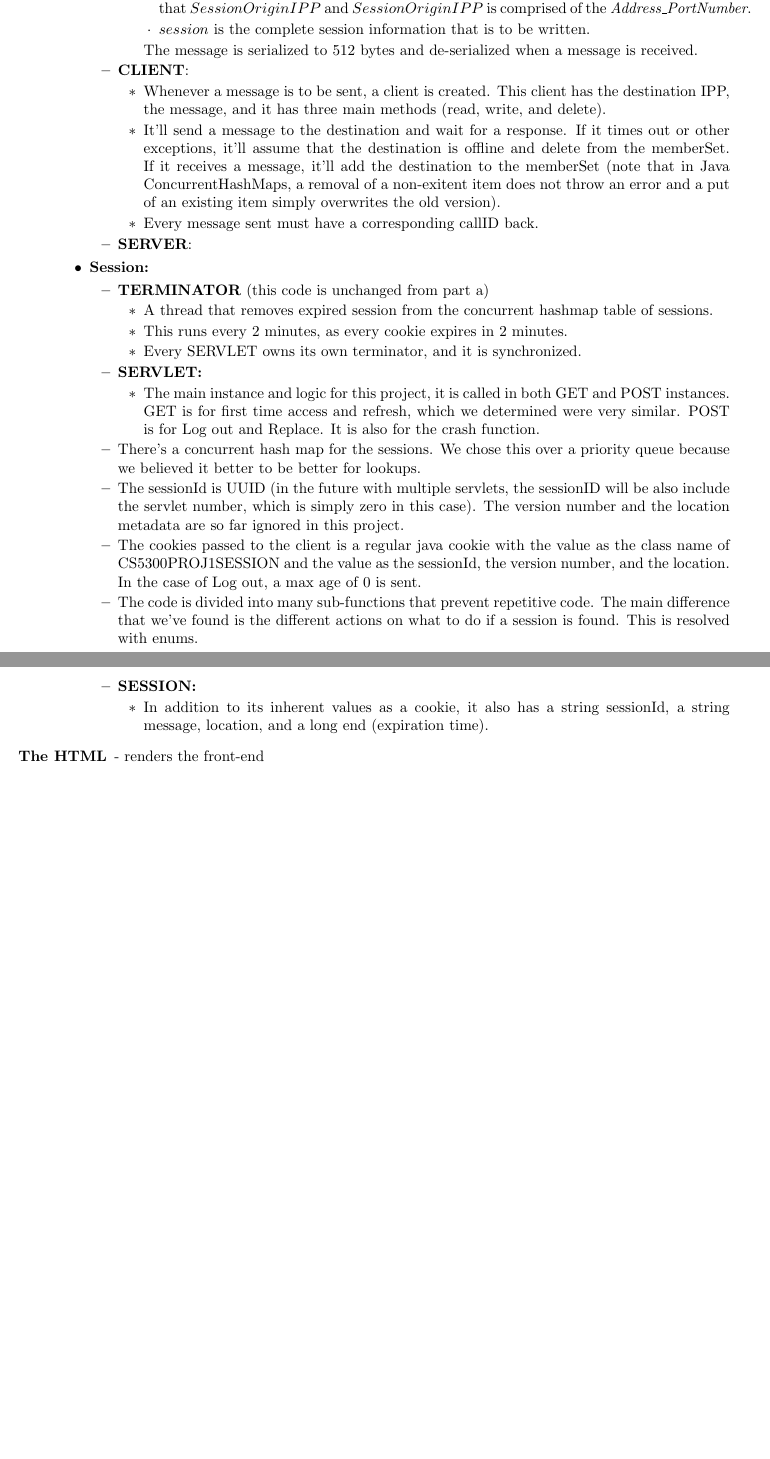
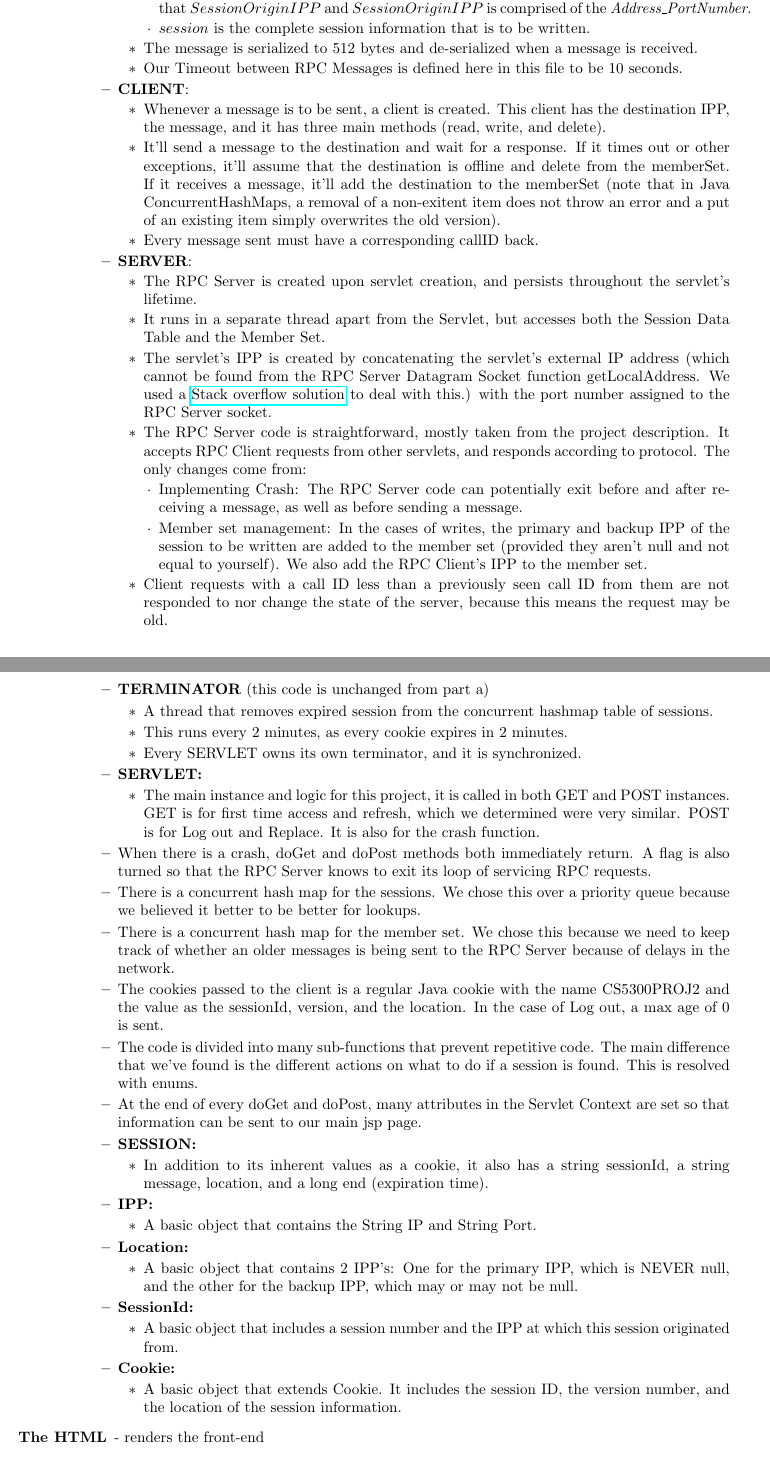
Before and after one commit to kfc35/mumble, a LaTeX document (README.tex): two parts of pages 2 and 3 of 3 before the commit and two parts of pages 2 and 3 of 4 after it, joined at a grey line, cut so that both start at the same text, the shorter picture padded with empty space. Compiled offline with pdfLaTeX.

Commit message:
changed constants, put in the most i can for the doc

```diff
--- a/README.tex
+++ b/README.tex
@@ -11,6 +11,7 @@
 \usepackage{graphicx}
 \usepackage{caption}
 \usepackage{subcaption}
+\usepackage{hyperref}
 
 \usetikzlibrary{positioning}
 
@@ -80,7 +81,8 @@
                     \item $SID$ is the session id that is searched for. $SessionID$ is comprise of \emph{sessionNumber\textasciitilde{}SessionOriginIPP}. $SessionNumber$ is the number of sessions that have started at that $SessionOriginIPP$ and $SessionOriginIPP$ is comprised of the \emph{Address\_PortNumber}.
                     \item $session$ is the complete session information that is to be written.
                   \end{itemize}
-              The message is serialized to 512 bytes and de-serialized when a message is received.
+		\item The message is serialized to 512 bytes and de-serialized when a message is received.
+		\item Our Timeout between RPC Messages is defined here in this file to be 10 seconds.
               \end{itemize}
             \item \textbf{CLIENT}:
               \begin{itemize}
@@ -88,7 +90,18 @@
                 \item It'll send a message to the destination and wait for a response. If it times out or other exceptions, it'll assume that the destination is offline and delete from the memberSet. If it receives a message, it'll add the destination to the memberSet (note that in Java ConcurrentHashMaps, a removal of a non-exitent item does not throw an error and a put of an existing item simply overwrites the old version).
                 \item Every message sent must have a corresponding callID back.
               \end{itemize}
-            \item \textbf{SERVER}:%%%TODO KEVIN ADD
+            \item \textbf{SERVER}:
+		\begin{itemize}
+		  \item The RPC Server is created upon servlet creation, and persists throughout the servlet's lifetime.
+		  \item It runs in a separate thread apart from the Servlet, but accesses both the Session Data Table and the Member Set.
+		  \item The servlet's IPP is created by concatenating the servlet's external IP address (which cannot be found from the RPC Server Datagram Socket function getLocalAddress. We used a \href{http://stackoverflow.com/questions/8765578/get-local-ip-address-without-connecting-to-the-internet}{Stack overflow solution} to deal with this.) with the port number assigned to the RPC Server socket.
+		  \item The RPC Server code is straightforward, mostly taken from the project description. It accepts RPC Client requests from other servlets, and responds according to protocol. The only changes come from:
+		    \begin{itemize}
+			\item Implementing Crash: The RPC Server code can potentially exit before and after receiving a message, as well as before sending a message.
+			\item Member set management: In the cases of writes, the primary and backup IPP of the session to be written are added to the member set (provided they aren't null and not equal to yourself). We also add the RPC Client's IPP to the member set.
+		    \end{itemize}
+		  \item Client requests with a call ID less than a previously seen call ID from them are not responded to nor change the state of the server, because this means the request may be old.
+		\end{itemize}
           \end{itemize}
         \item \textbf{Session:}
           \begin{itemize}
@@ -102,14 +115,32 @@
               \begin{itemize}
                 \item The main instance and logic for this project, it is called in both GET and POST instances. GET is for first time access and refresh, which we determined were very similar. POST is for Log out and Replace. It is also for the crash function.
               \end{itemize}
-                \item There's a concurrent hash map for the sessions. We chose this over a priority queue because we believed it better to be better for lookups.
-                \item The sessionId is UUID (in the future with multiple servlets, the sessionID will be also include the servlet number, which is simply zero in this case). The version number and the location metadata are so far ignored in this project.
-                \item The cookies passed to the client is a regular java cookie with the value as the class name of CS5300PROJ1SESSION and the value as the sessionId, the version number, and the location. In the case of Log out, a max age of 0 is sent.
+		\item When there is a crash, doGet and doPost methods both immediately return. A flag is also turned so that the RPC Server knows to exit its loop of servicing RPC requests.
+                \item There is a concurrent hash map for the sessions. We chose this over a priority queue because we believed it better to be better for lookups.
+		\item There is a concurrent hash map for the member set. We chose this because we need to keep track of whether an older messages is being sent to the RPC Server because of delays in the network.
+                \item The cookies passed to the client is a regular Java cookie with the name  CS5300PROJ2 and the value as the sessionId, version, and the location. In the case of Log out, a max age of 0 is sent.
                 \item The code is divided into many sub-functions that prevent repetitive code. The main difference that we've found is the different actions on what to do if a session is found. This is resolved with enums.
+		\item At the end of every doGet and doPost, many attributes in the Servlet Context are set so that information can be sent to our main jsp page.
             \item \textbf{SESSION:}
               \begin{itemize}
-                \item   In addition to its inherent values as a cookie, it also has a string sessionId, a string message, location, and a long end (expiration time).
+                 \item   In addition to its inherent values as a cookie, it also has a string sessionId, a string message, location, and a long end (expiration time).
               \end{itemize}
+	    \item \textbf{IPP:}
+		\begin{itemize}
+		   \item A basic object that contains the String IP and String Port.
+		\end{itemize}
+	    \item \textbf{Location:}
+		\begin{itemize}
+		  \item A basic object that contains 2 IPP's: One for the primary IPP, which is NEVER null, and the other for the backup IPP, which may or may not be null.
+		\end{itemize}
+	    \item \textbf{SessionId:}
+		\begin{itemize}
+		  \item A basic object that includes a session number and the IPP at which this session originated from.
+		\end{itemize}
+	    \item \textbf{Cookie:}
+		\begin {itemize}
+		  \item A basic object that extends Cookie. It includes the session ID, the version number, and the location of the session information.
+		\end {itemize}
           \end{itemize}
       \end{itemize}
     \item[The HTML] - renders the front-end
```
Also changed, not shown: README.pdf, README.tex (8 more changed lines), 2 other files.
